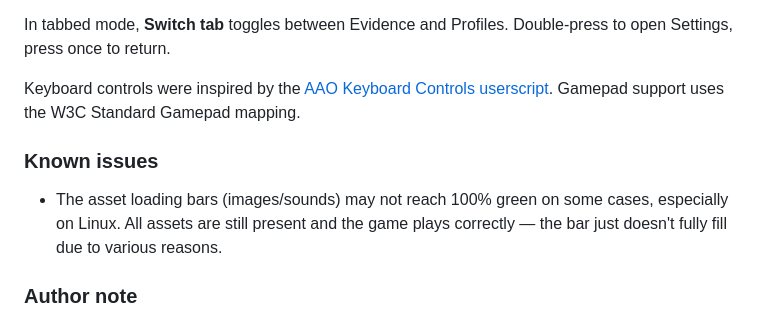
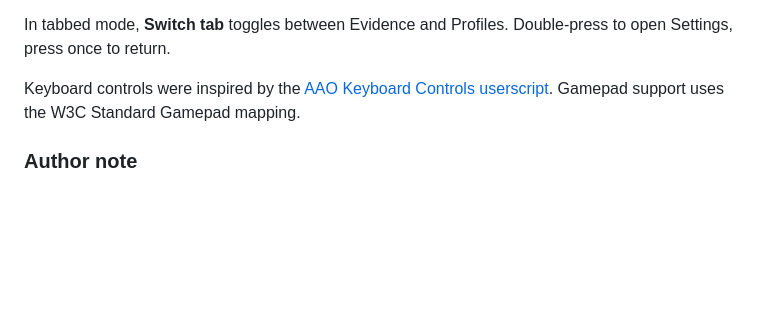
Before and after one commit to TheMystery28/aao-offline-player, a Markdown page: README.md, the part around the change. GitHub-like rendering; blank space fills up the shorter version.

Commit message:
Remove known issues from README
Removed known issues section regarding asset loading bars.

```diff
--- a/README.md
+++ b/README.md
@@ -110,10 +110,6 @@ In tabbed mode, **Switch tab** toggles between Evidence and Profiles. Double-pre
 
 Keyboard controls were inspired by the [AAO Keyboard Controls userscript](https://aaonline.fr/forum/viewtopic.php?t=13534). Gamepad support uses the W3C Standard Gamepad mapping.
 
-### Known issues
-
-- The asset loading bars (images/sounds) may not reach 100% green on some cases, especially on Linux. All assets are still present and the game plays correctly — the bar just doesn't fully fill due to various reasons.
-
 ### Author note
 
 Since the AAO source code is open, it would technically be possible to use it to create and share cases entirely offline — bypassing the website. That's not the primary intent, but let's be honest: the server crashes regularly — too regularly — and to make matters worse, most custom assets aren't even hosted on the website itself. While yes, they aren't hosting the assets, the site not being reachable randomly makes people unlikely to even play the games.
```
